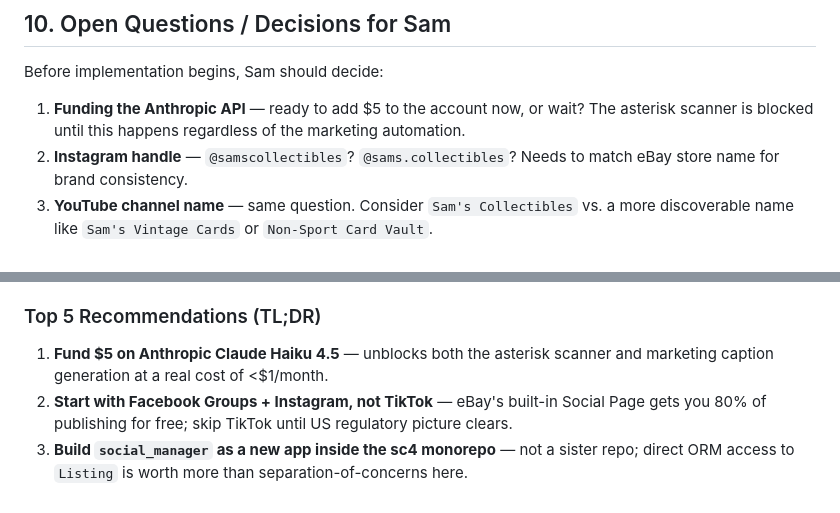
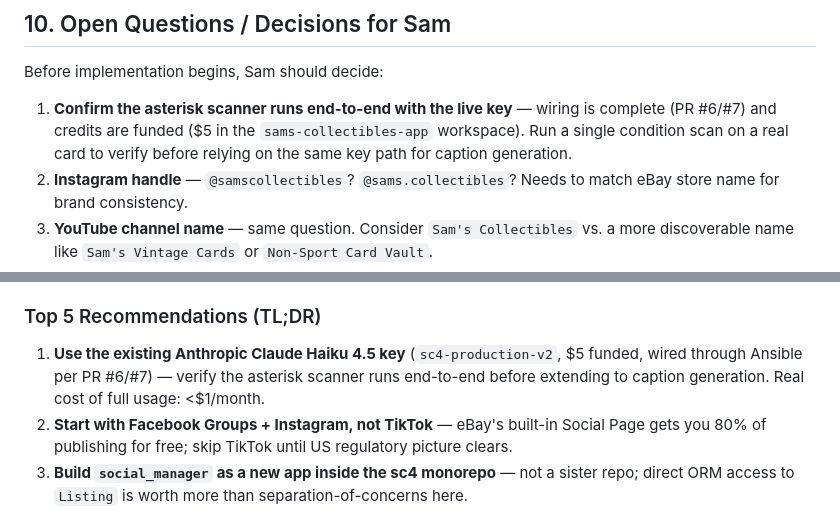
Before and after one commit to samrogers-com/sc4, a Markdown page: docs/marketing-automation-plan.md, 2 parts joined by grey strips. GitHub-like rendering.

```diff
--- a/docs/marketing-automation-plan.md
+++ b/docs/marketing-automation-plan.md
@@ -519,7 +517,7 @@ If Sam had chosen Groq or Gemini free tier and it disappeared:
 
 Before implementation begins, Sam should decide:
 
-1. **Funding the Anthropic API** — ready to add $5 to the account now, or wait? The asterisk scanner is blocked until this happens regardless of the marketing automation.
+1. **Confirm the asterisk scanner runs end-to-end with the live key** — wiring is complete (PR #6/#7) and credits are funded ($5 in the `sams-collectibles-app` workspace). Run a single condition scan on a real card to verify before relying on the same key path for caption generation.
 2. **Instagram handle** — `@samscollectibles`? `@sams.collectibles`? Needs to match eBay store name for brand consistency.
 3. **YouTube channel name** — same question. Consider `Sam's Collectibles` vs. a more discoverable name like `Sam's Vintage Cards` or `Non-Sport Card Vault`.
 4. **Content studio setup** — does Sam have a dedicated photo surface, lighting, and phone tripod? If not, that's a one-time ~$50 Amazon order that has more impact than any software tier.
@@ -555,7 +553,7 @@ Before implementation begins, Sam should decide:
 
 ### Top 5 Recommendations (TL;DR)
 
-1. **Fund $5 on Anthropic Claude Haiku 4.5** — unblocks both the asterisk scanner and marketing caption generation at a real cost of <$1/month.
+1. **Use the existing Anthropic Claude Haiku 4.5 key** (`sc4-production-v2`, $5 funded, wired through Ansible per PR #6/#7) — verify the asterisk scanner runs end-to-end before extending to caption generation. Real cost of full usage: <$1/month.
 2. **Start with Facebook Groups + Instagram, not TikTok** — eBay's built-in Social Page gets you 80% of publishing for free; skip TikTok until US regulatory picture clears.
 3. **Build `social_manager` as a new app inside the sc4 monorepo** — not a sister repo; direct ORM access to `Listing` is worth more than separation-of-concerns here.
 4. **Staff-only access control** — no public surface on the Django app; OAuth tokens and pricing data should never leak.
```
Also changed, not shown: other parts of docs/marketing-automation-plan.md (+12 -14 lines).
